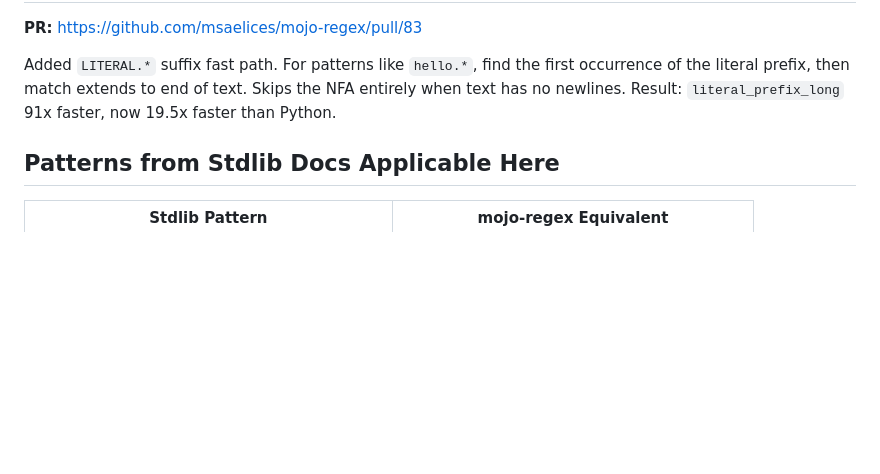
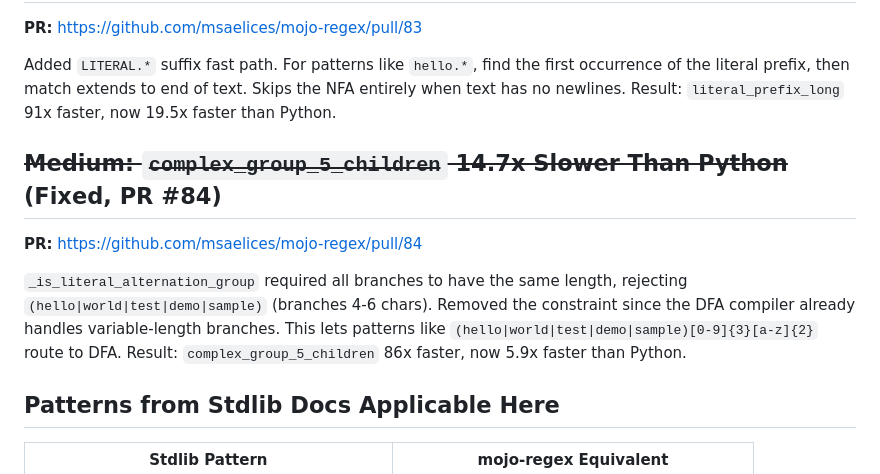
Before and after one commit to msaelices/mojo-regex, a Markdown page: docs/optimization-opportunities.md, the part around the change. GitHub-like rendering; blank space fills up the shorter version.

Commit message:
Update optimization doc: mark complex_group_5_children as fixed (PR #84)

```diff
--- a/docs/optimization-opportunities.md
+++ b/docs/optimization-opportunities.md
@@ -395,6 +395,17 @@ first occurrence of the literal prefix, then match extends to end of text.
 Skips the NFA entirely when text has no newlines.
 Result: `literal_prefix_long` 91x faster, now 19.5x faster than Python.
 
+## ~~Medium: `complex_group_5_children` 14.7x Slower Than Python~~ (Fixed, PR #84)
+
+**PR:** https://github.com/msaelices/mojo-regex/pull/84
+
+`_is_literal_alternation_group` required all branches to have the same
+length, rejecting `(hello|world|test|demo|sample)` (branches 4-6 chars).
+Removed the constraint since the DFA compiler already handles variable-length
+branches. This lets patterns like `(hello|world|test|demo|sample)[0-9]{3}[a-z]{2}`
+route to DFA.
+Result: `complex_group_5_children` 86x faster, now 5.9x faster than Python.
+
 ## Patterns from Stdlib Docs Applicable Here
 
 | Stdlib Pattern | mojo-regex Equivalent |
```
